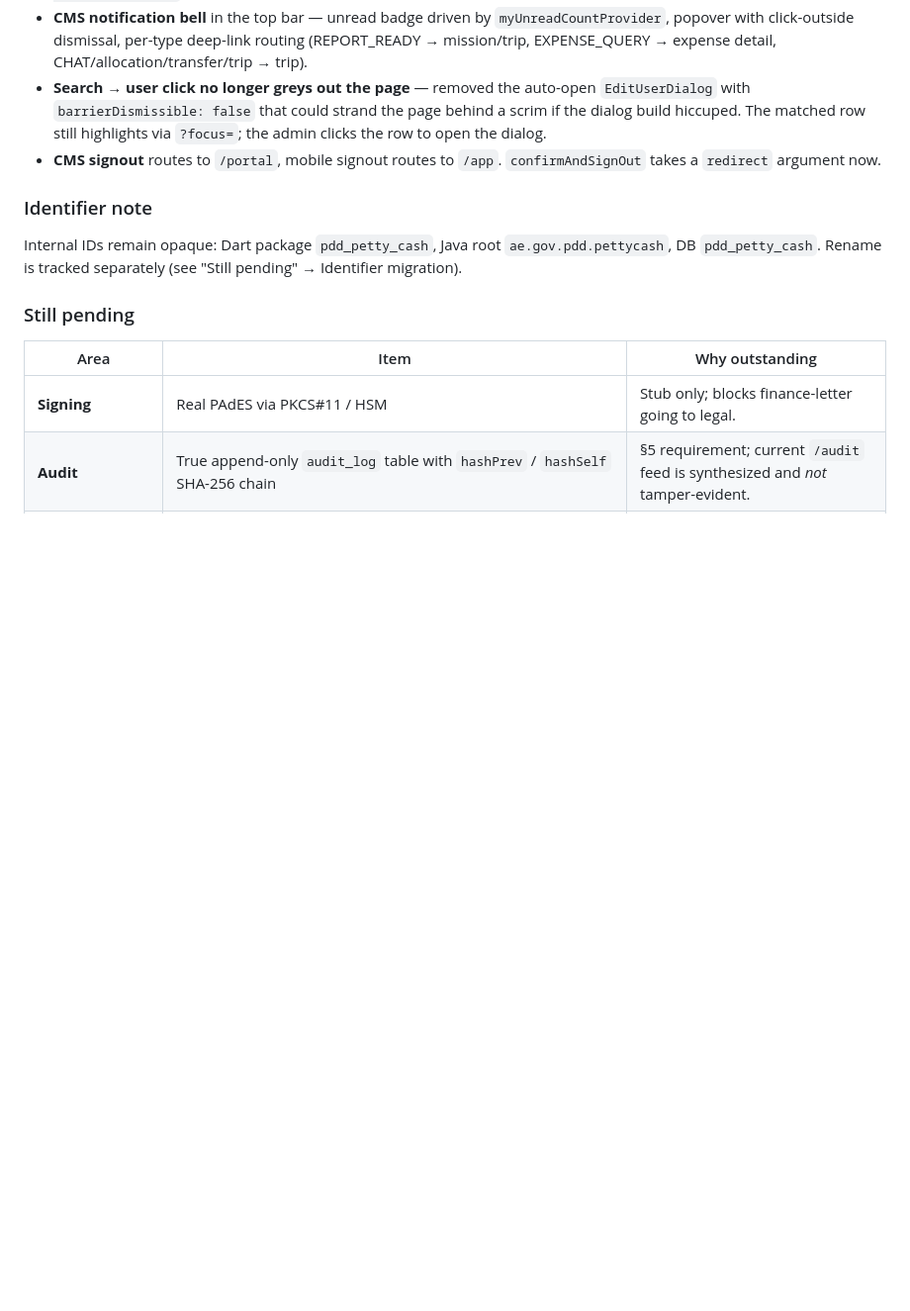
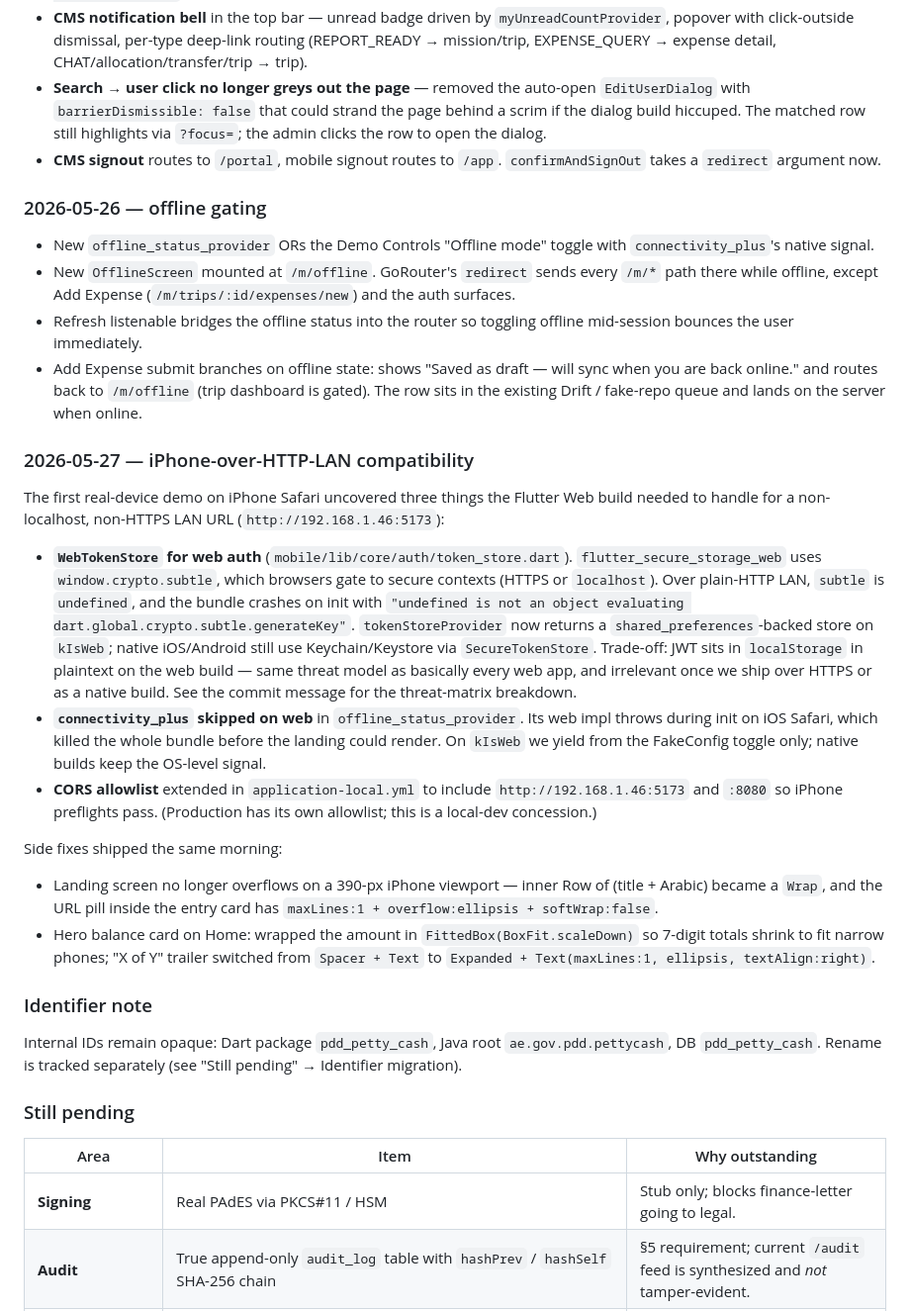
Before and after one commit to himkhanna/travelPettyCash, a Markdown page: CLAUDE.md, the part around one of its changes. Shown at 99% size. Drawn GitHub-style; blank space fills up the shorter version.

```diff
--- a/CLAUDE.md
+++ b/CLAUDE.md
@@ -527,6 +527,59 @@ time hunting:
 - **CMS signout** routes to `/portal`, mobile signout routes to
   `/app`. `confirmAndSignOut` takes a `redirect` argument now.
 
+### 2026-05-26 — offline gating
+
+- New `offline_status_provider` ORs the Demo Controls
+  "Offline mode" toggle with `connectivity_plus`'s native signal.
+- New `OfflineScreen` mounted at `/m/offline`. GoRouter's
+  `redirect` sends every `/m/*` path there while offline, except
+  Add Expense (`/m/trips/:id/expenses/new`) and the auth surfaces.
+- Refresh listenable bridges the offline status into the router so
+  toggling offline mid-session bounces the user immediately.
+- Add Expense submit branches on offline state: shows "Saved as
+  draft — will sync when you are back online." and routes back to
+  `/m/offline` (trip dashboard is gated). The row sits in the
+  existing Drift / fake-repo queue and lands on the server when
+  online.
+
+### 2026-05-27 — iPhone-over-HTTP-LAN compatibility
+
+The first real-device demo on iPhone Safari uncovered three things
+the Flutter Web build needed to handle for a non-localhost,
+non-HTTPS LAN URL (`http://192.168.1.46:5173`):
+
+- **`WebTokenStore` for web auth**
+  (`mobile/lib/core/auth/token_store.dart`). `flutter_secure_storage_web`
+  uses `window.crypto.subtle`, which browsers gate to secure
+  contexts (HTTPS or `localhost`). Over plain-HTTP LAN, `subtle` is
+  `undefined`, and the bundle crashes on init with
+  `"undefined is not an object evaluating dart.global.crypto.subtle.generateKey"`.
+  `tokenStoreProvider` now returns a `shared_preferences`-backed
+  store on `kIsWeb`; native iOS/Android still use Keychain/Keystore
+  via `SecureTokenStore`. Trade-off: JWT sits in `localStorage` in
+  plaintext on the web build — same threat model as basically every
+  web app, and irrelevant once we ship over HTTPS or as a native
+  build. See the commit message for the threat-matrix breakdown.
+- **`connectivity_plus` skipped on web** in
+  `offline_status_provider`. Its web impl throws during init on
+  iOS Safari, which killed the whole bundle before the landing
+  could render. On `kIsWeb` we yield from the FakeConfig toggle
+  only; native builds keep the OS-level signal.
+- **CORS allowlist** extended in `application-local.yml` to include
+  `http://192.168.1.46:5173` and `:8080` so iPhone preflights pass.
+  (Production has its own allowlist; this is a local-dev concession.)
+
+Side fixes shipped the same morning:
+
+- Landing screen no longer overflows on a 390-px iPhone viewport —
+  inner Row of (title + Arabic) became a `Wrap`, and the URL pill
+  inside the entry card has `maxLines:1 + overflow:ellipsis +
+  softWrap:false`.
+- Hero balance card on Home: wrapped the amount in
+  `FittedBox(BoxFit.scaleDown)` so 7-digit totals shrink to fit
+  narrow phones; "X of Y" trailer switched from `Spacer + Text` to
+  `Expanded + Text(maxLines:1, ellipsis, textAlign:right)`.
+
 ### Identifier note
 
 Internal IDs remain opaque: Dart package `pdd_petty_cash`, Java root `ae.gov.pdd.pettycash`, DB `pdd_petty_cash`. Rename is tracked separately (see "Still pending" → Identifier migration).
```
Also changed, not shown: other parts of CLAUDE.md (+1 -1 lines), README.md (+38 -3 lines).
